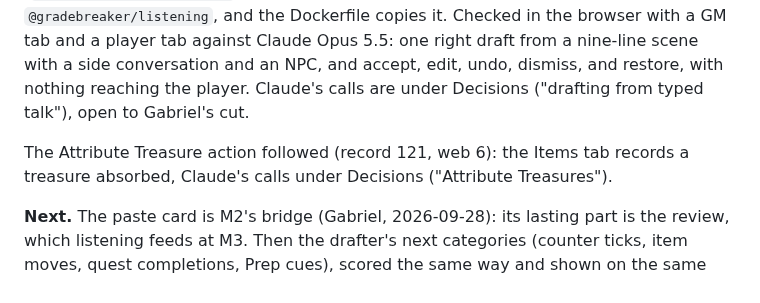
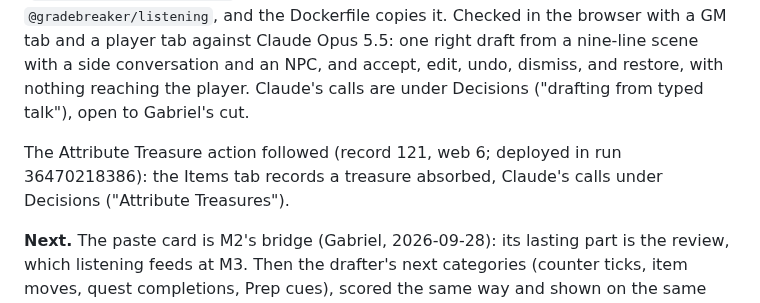
Before and after one commit to gabrielxz/litrpgrpg, a Markdown page: 99-to-do.md, the part around the change. Rendered like a GitHub page.

Commit message:
App handoff: Attribute Treasures deployed
Co-Authored-By: Claude Opus 5.5 <noreply@anthropic.com>

```diff
--- a/99-to-do.md
+++ b/99-to-do.md
@@ -126,7 +126,7 @@ Edits an app session forces, each with Gabriel's ruling or Claude's recommendati
 
 **State (2026-09-28, eighth close).** Rules 0.1.29, `make app-check` green (engine 223, record 117, server 58, listening 106, web 5), pushed and deployed (run 36468859112; `004_drafts.sql` migrated at start). Drafting reaches the table: the Events section has a card where the GM pastes table talk (`Name: words` per line), sees how each name was read, drafts through the campaign's model, and reviews each draft in the manual form's editor with its cited lines and the drafter's reason, then accepts (as drafted or edited) or dismisses it. Accepting records the GM's `event.log` with the source `suggestion`; the log marks it "accepted from a draft". Drafts sit in their own tables (`migrations/004_drafts.sql`) apart from the log; the server now depends on `@gradebreaker/listening`, and the Dockerfile copies it. Checked in the browser with a GM tab and a player tab against Claude Opus 5.5: one right draft from a nine-line scene with a side conversation and an NPC, and accept, edit, undo, dismiss, and restore, with nothing reaching the player. Claude's calls are under Decisions ("drafting from typed talk"), open to Gabriel's cut.
 
-The Attribute Treasure action followed (record 121, web 6): the Items tab records a treasure absorbed, Claude's calls under Decisions ("Attribute Treasures").
+The Attribute Treasure action followed (record 121, web 6; deployed in run 36470218386): the Items tab records a treasure absorbed, Claude's calls under Decisions ("Attribute Treasures").
 
 **Next.** The paste card is M2's bridge (Gabriel, 2026-09-28): its lasting part is the review, which listening feeds at M3. Then the drafter's next categories (counter ticks, item moves, quest completions, Prep cues), scored the same way and shown on the same card. The audit follow-up still stands: the in-world words test over every notice kind.
 
```
